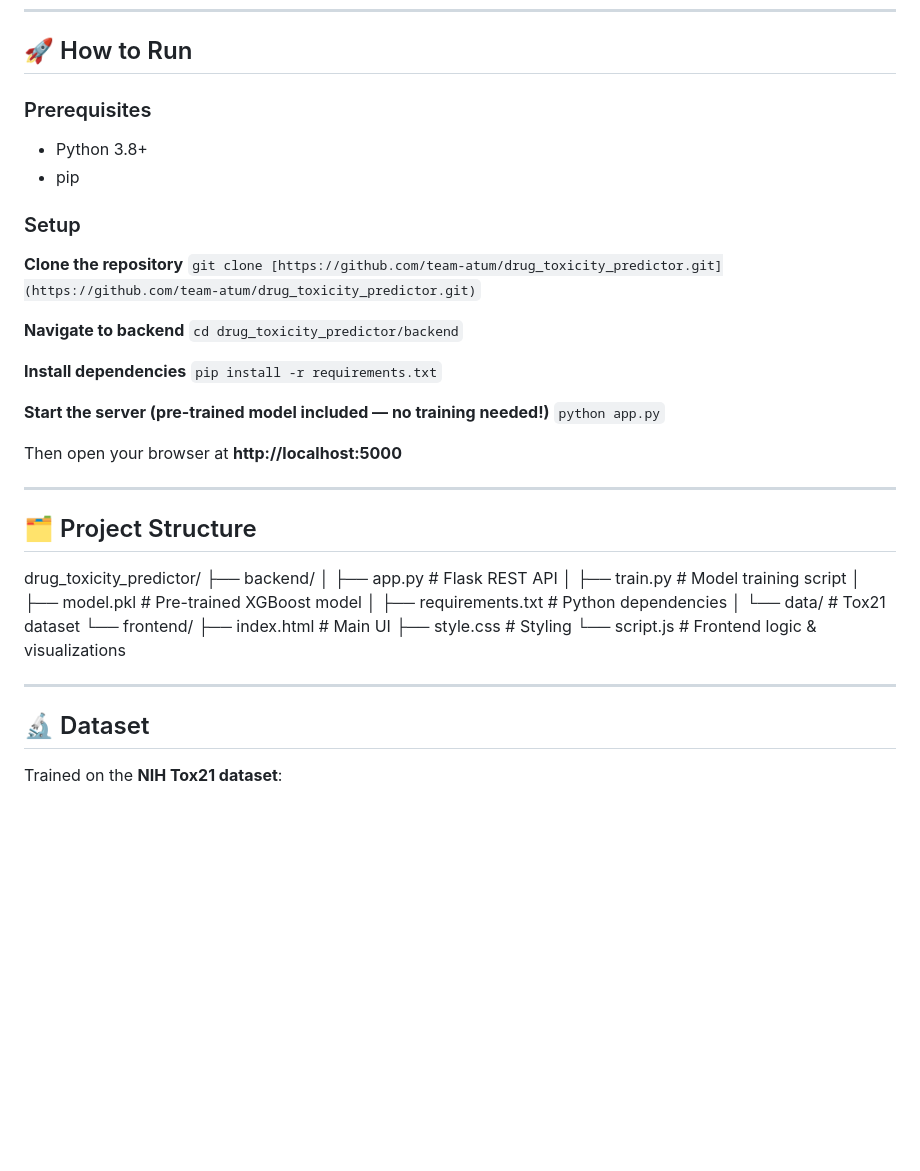
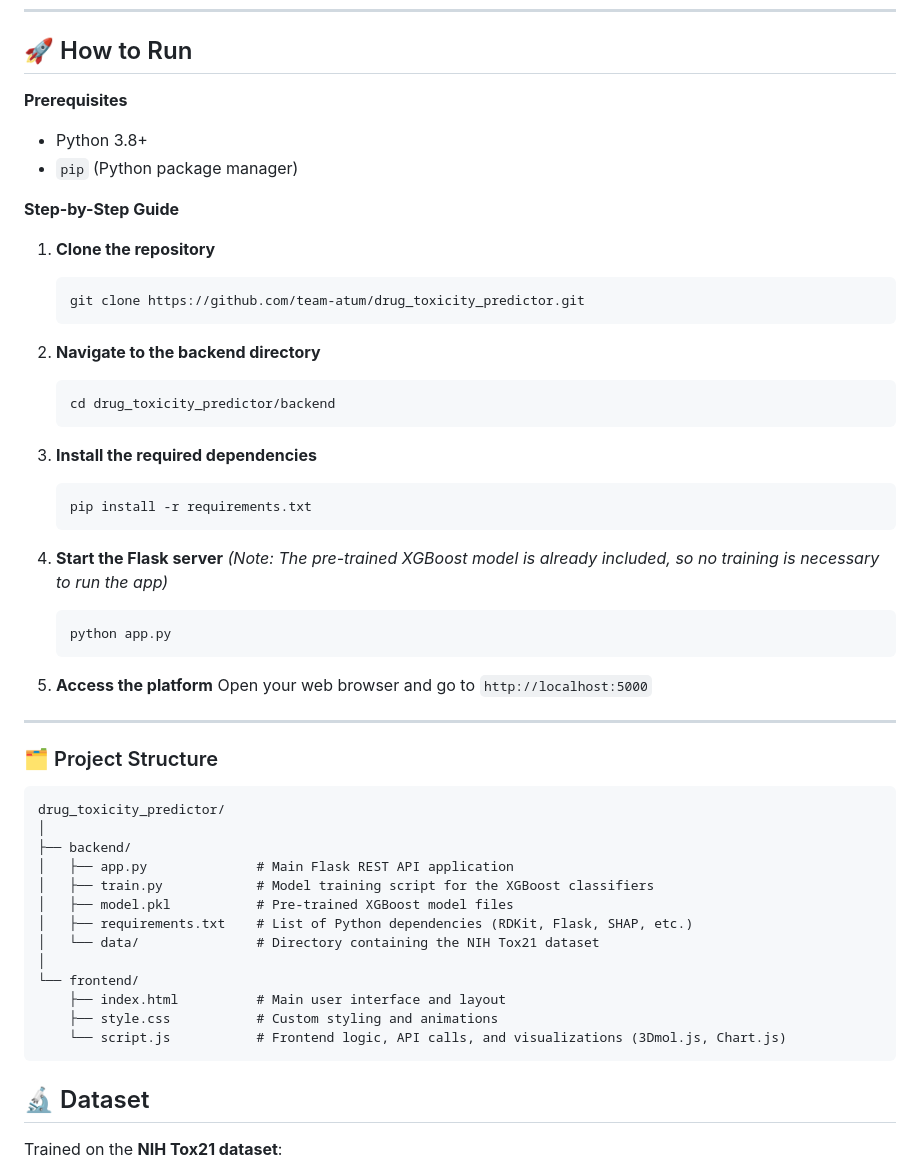
Before and after one commit to team-atum/drug_toxicity_predictor, a Markdown page: README.md, the part around the change. Rendered like a GitHub page; blank space fills up the shorter version.

Commit message:
Final update of Readme file

````diff
--- a/README.md
+++ b/README.md
@@ -93,43 +93,54 @@ Output: Safety Profile + Feature Importance (SHAP) + PDF Report
 
 ## 🚀 How to Run
 
-### Prerequisites
-- Python 3.8+
-- pip
+**Prerequisites**
+* Python 3.8+
+* `pip` (Python package manager)
 
-### Setup
+**Step-by-Step Guide**
 
-**Clone the repository**
-`git clone [https://github.com/team-atum/drug_toxicity_predictor.git](https://github.com/team-atum/drug_toxicity_predictor.git)`
+1. **Clone the repository**
+   ```bash
+   git clone https://github.com/team-atum/drug_toxicity_predictor.git
+   ```
 
-**Navigate to backend**
-`cd drug_toxicity_predictor/backend`
+2. **Navigate to the backend directory**
+   ```bash
+   cd drug_toxicity_predictor/backend
+   ```
 
-**Install dependencies**
-`pip install -r requirements.txt`
+3. **Install the required dependencies**
+   ```bash
+   pip install -r requirements.txt
+   ```
 
-**Start the server (pre-trained model included — no training needed!)**
-`python app.py`
+4. **Start the Flask server** *(Note: The pre-trained XGBoost model is already included, so no training is necessary to run the app)*
+   ```bash
+   python app.py
+   ```
 
-Then open your browser at **http://localhost:5000**
+5. **Access the platform**
+   Open your web browser and go to `http://localhost:5000`
 
 ---
 
-## 🗂 Project Structure
+### 🗂️ Project Structure
 
+```text
 drug_toxicity_predictor/
+│
 ├── backend/
-│   ├── app.py              # Flask REST API
-│   ├── train.py            # Model training script
-│   ├── model.pkl           # Pre-trained XGBoost model
-│   ├── requirements.txt    # Python dependencies
-│   └── data/               # Tox21 dataset
+│   ├── app.py              # Main Flask REST API application
+│   ├── train.py            # Model training script for the XGBoost classifiers
+│   ├── model.pkl           # Pre-trained XGBoost model files
+│   ├── requirements.txt    # List of Python dependencies (RDKit, Flask, SHAP, etc.)
+│   └── data/               # Directory containing the NIH Tox21 dataset
+│
 └── frontend/
-    ├── index.html          # Main UI
-    ├── style.css           # Styling
-    └── script.js           # Frontend logic & visualizations
-
----
+    ├── index.html          # Main user interface and layout
+    ├── style.css           # Custom styling and animations
+    └── script.js           # Frontend logic, API calls, and visualizations (3Dmol.js, Chart.js)
+```
 
 ## 🔬 Dataset
 
````
